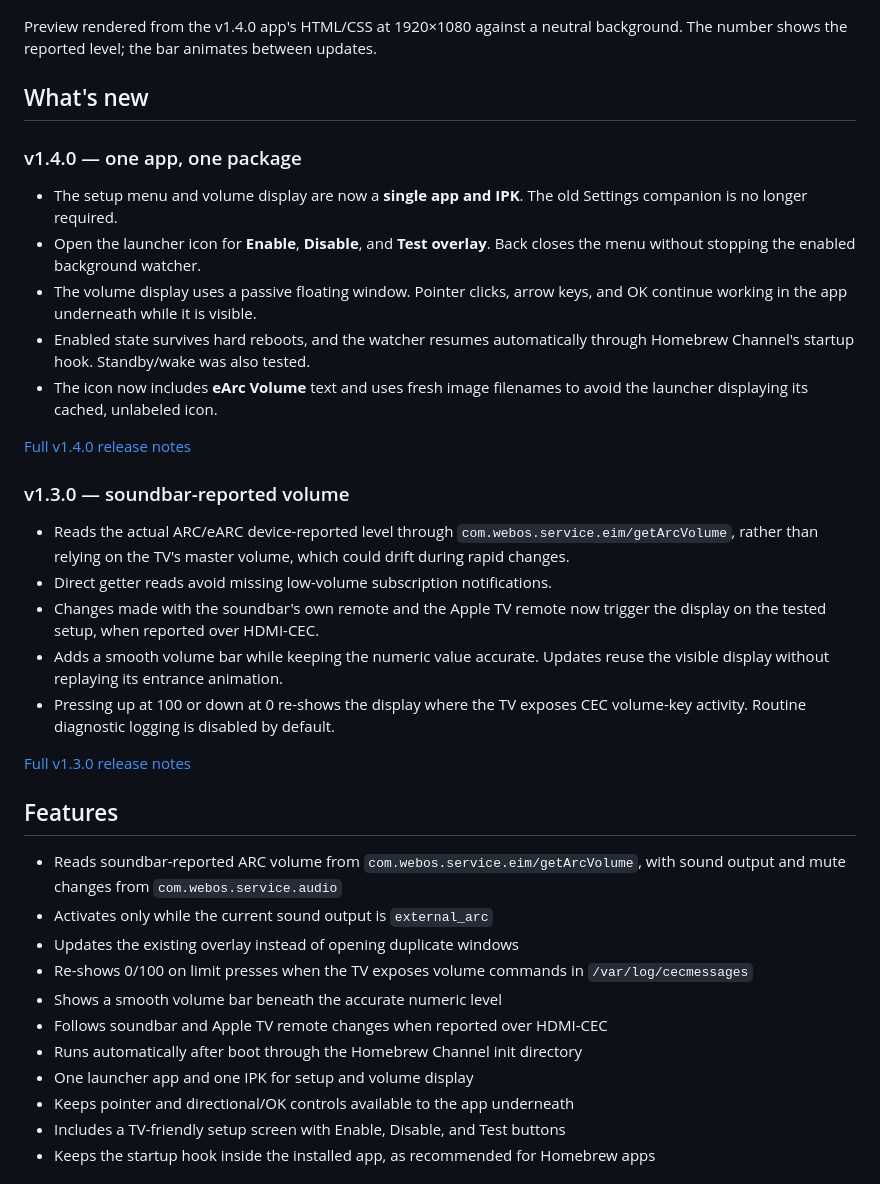
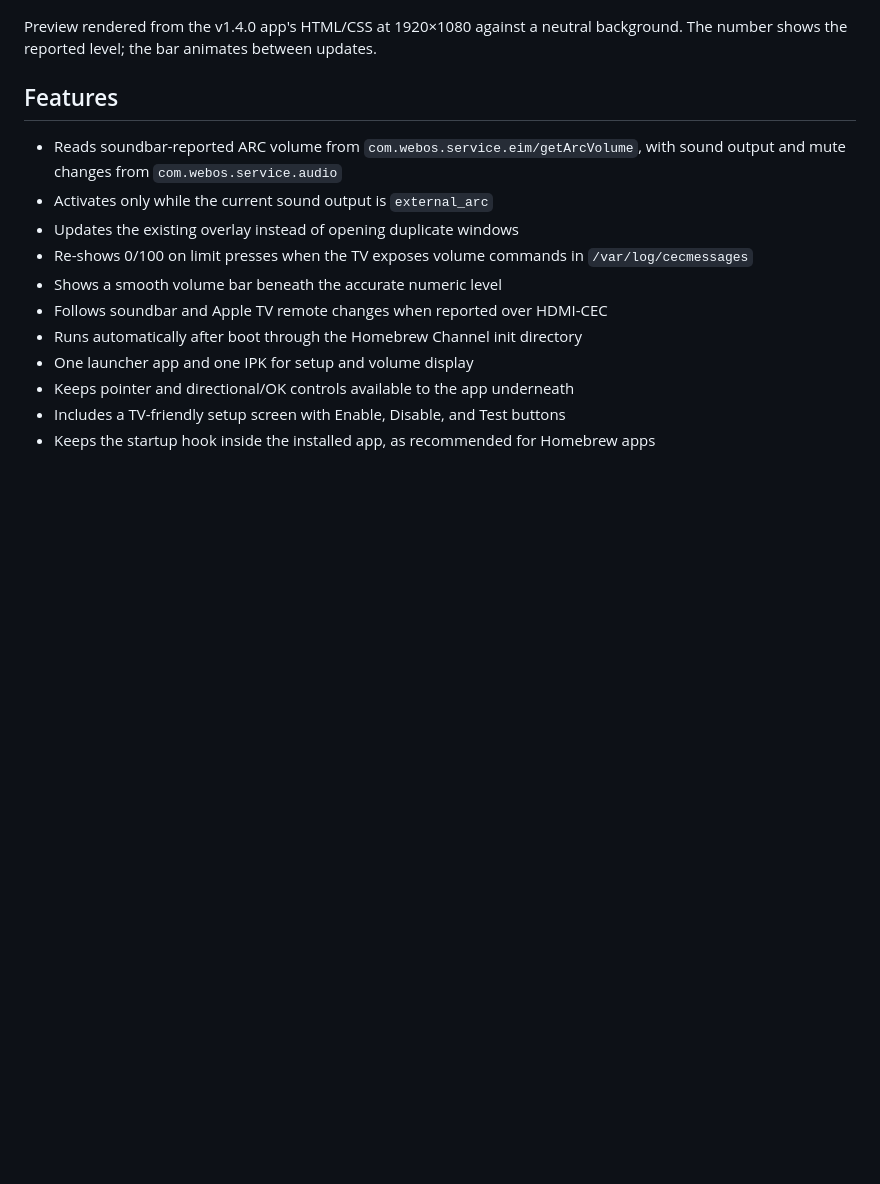
Before and after one commit to Nikolay1243/Webos-EARC-Volume-Overlay, a Markdown page: README.md, the part around the change. Drawn GitHub-style; blank space fills up the shorter version.

Commit message:
Keep README focused on current functionality rather than release summaries

```diff
--- a/README.md
+++ b/README.md
@@ -13,38 +13,6 @@ change.
 
 Preview rendered from the v1.4.0 app's HTML/CSS at 1920×1080 against a neutral
 background. The number shows the reported level; the bar animates between updates.
-
-## What's new
-
-### v1.4.0 — one app, one package
-
-- The setup menu and volume display are now a **single app and IPK**. The old
-  Settings companion is no longer required.
-- Open the launcher icon for **Enable**, **Disable**, and **Test overlay**.
-  Back closes the menu without stopping the enabled background watcher.
-- The volume display uses a passive floating window. Pointer clicks, arrow
-  keys, and OK continue working in the app underneath while it is visible.
-- Enabled state survives hard reboots, and the watcher resumes automatically
-  through Homebrew Channel's startup hook. Standby/wake was also tested.
-- The icon now includes **eArc Volume** text and uses fresh image filenames to
-  avoid the launcher displaying its cached, unlabeled icon.
-
-[Full v1.4.0 release notes](https://github.com/Nikolay1243/Webos-EARC-Volume-Overlay/releases/tag/v1.4.0)
-
-### v1.3.0 — soundbar-reported volume
-
-- Reads the actual ARC/eARC device-reported level through
-  `com.webos.service.eim/getArcVolume`, rather than relying on the TV's master
-  volume, which could drift during rapid changes.
-- Direct getter reads avoid missing low-volume subscription notifications.
-- Changes made with the soundbar's own remote and the Apple TV remote now
-  trigger the display on the tested setup, when reported over HDMI-CEC.
-- Adds a smooth volume bar while keeping the numeric value accurate. Updates
-  reuse the visible display without replaying its entrance animation.
-- Pressing up at 100 or down at 0 re-shows the display where the TV exposes CEC
-  volume-key activity. Routine diagnostic logging is disabled by default.
-
-[Full v1.3.0 release notes](https://github.com/Nikolay1243/Webos-EARC-Volume-Overlay/releases/tag/v1.3.0)
 
 ## Features
 
```
